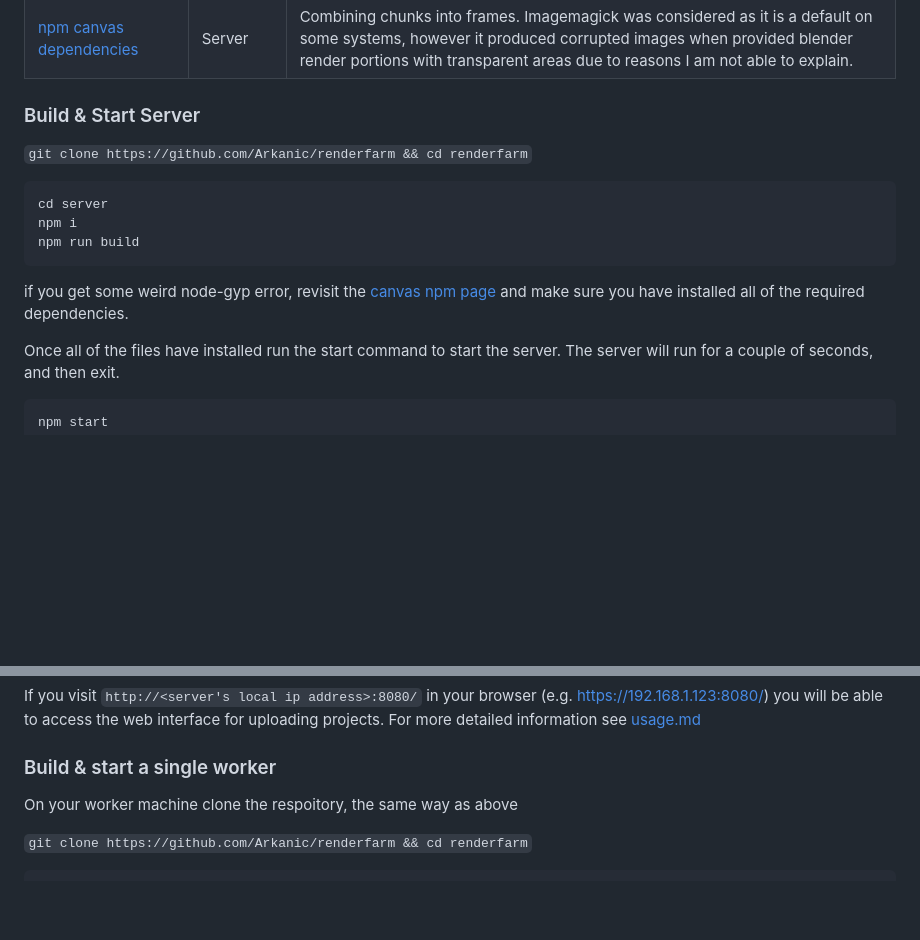
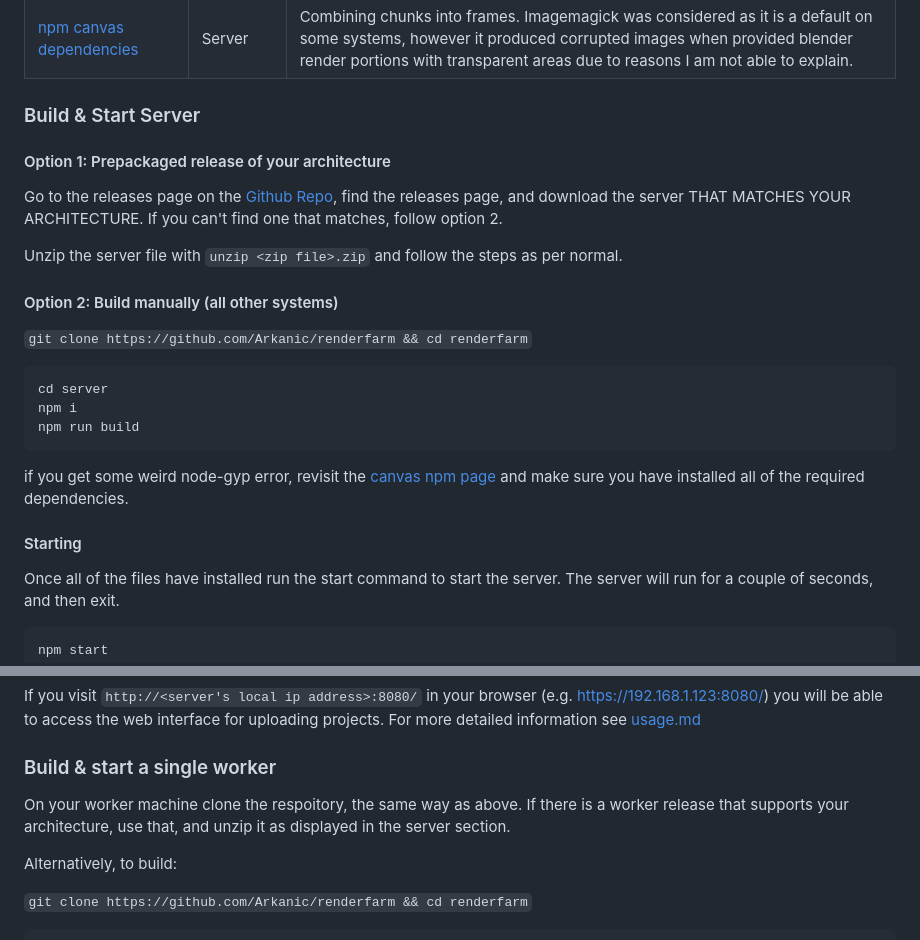
Before and after one commit to Arkanic/renderfarm, a Markdown page: doc/INSTALL.md, 2 parts joined by grey strips. Rendered like a GitHub page; blank space fills up the shorter version.

Commit message:
Releases

````diff
--- a/doc/INSTALL.md
+++ b/doc/INSTALL.md
@@ -13,6 +13,13 @@ The very first step should be to install system dependencies. Nodejs (only teste
 
 ### Build & Start Server
 
+#### Option 1: Prepackaged release of your architecture
+
+Go to the releases page on the [Github Repo](https://github.com/Arkanic/renderfarm), find the releases page, and download the server THAT MATCHES YOUR ARCHITECTURE. If you can't find one that matches, follow option 2.
+
+Unzip the server file with `unzip <zip file>.zip` and follow the steps as per normal.
+
+#### Option 2: Build manually (all other systems)
 
 `git clone https://github.com/Arkanic/renderfarm && cd renderfarm`
 
@@ -23,6 +30,8 @@ npm run build
 ```
 
 if you get some weird node-gyp error, revisit the [canvas npm page](https://www.npmjs.com/package/canvas) and make sure you have installed all of the required dependencies.
+
+#### Starting
 
 Once all of the files have installed run the start command to start the server. The server will run for a couple of seconds, and then exit.
 
@@ -56,7 +65,9 @@ If you visit `http://<server's local ip address>:8080/` in your browser (e.g. ht
 
 ### Build & start a single worker
 
-On your worker machine clone the respoitory, the same way as above
+On your worker machine clone the respoitory, the same way as above. If there is a worker release that supports your architecture, use that, and unzip it as displayed in the server section.
+
+Alternatively, to build:
 
 `git clone https://github.com/Arkanic/renderfarm && cd renderfarm`
 
````
